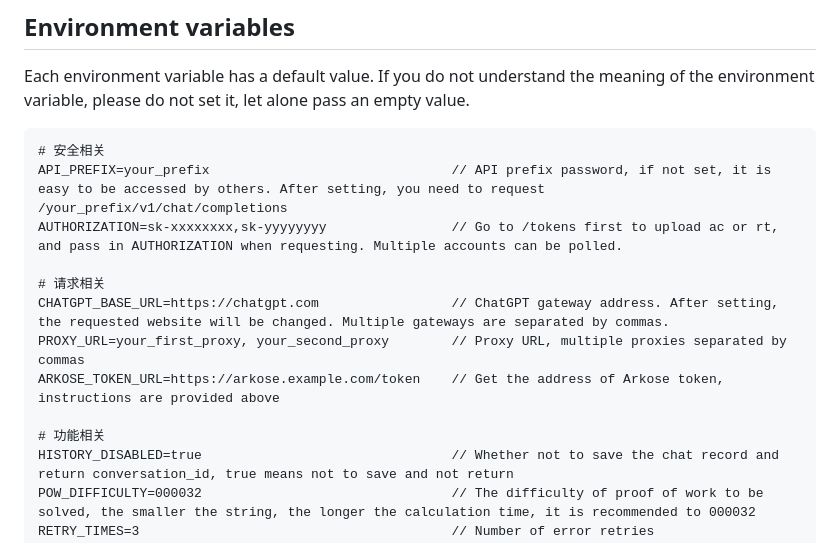
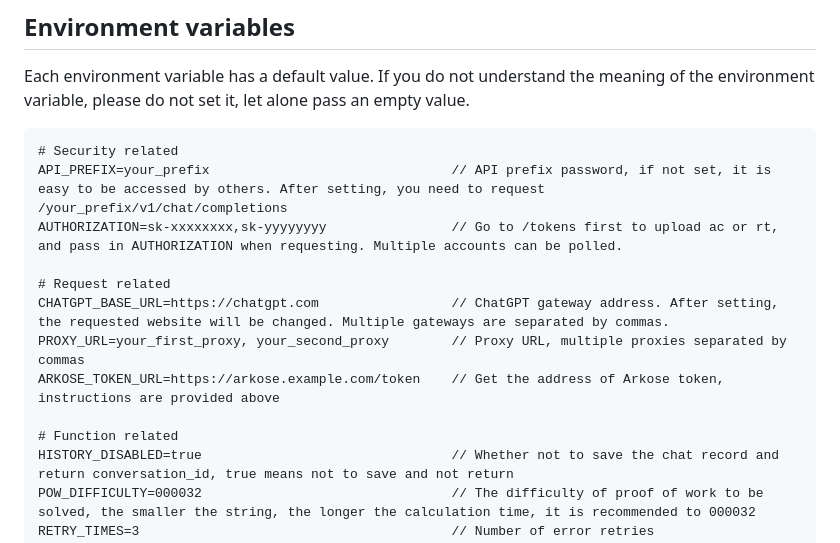
Before and after one commit to Niansuh/chat2api, a Markdown page: README.md, the part around the change. GitHub-like rendering.

````diff
--- a/README.md
+++ b/README.md
@@ -135,16 +135,16 @@ curl --location 'http://127.0.0.1:5005/v1/chat/completions' \
 Each environment variable has a default value. If you do not understand the meaning of the environment variable, please do not set it, let alone pass an empty value.
 
 ```
-# 安全相关
+# Security related
 API_PREFIX=your_prefix                               // API prefix password, if not set, it is easy to be accessed by others. After setting, you need to request /your_prefix/v1/chat/completions
 AUTHORIZATION=sk-xxxxxxxx,sk-yyyyyyyy                // Go to /tokens first to upload ac or rt, and pass in AUTHORIZATION when requesting. Multiple accounts can be polled.
 
-# 请求相关
+# Request related
 CHATGPT_BASE_URL=https://chatgpt.com                 // ChatGPT gateway address. After setting, the requested website will be changed. Multiple gateways are separated by commas.
 PROXY_URL=your_first_proxy, your_second_proxy        // Proxy URL, multiple proxies separated by commas
 ARKOSE_TOKEN_URL=https://arkose.example.com/token    // Get the address of Arkose token, instructions are provided above
 
-# 功能相关
+# Function related
 HISTORY_DISABLED=true                                // Whether not to save the chat record and return conversation_id, true means not to save and not return
 POW_DIFFICULTY=000032                                // The difficulty of proof of work to be solved, the smaller the string, the longer the calculation time, it is recommended to 000032
 RETRY_TIMES=3                                        // Number of error retries
````
